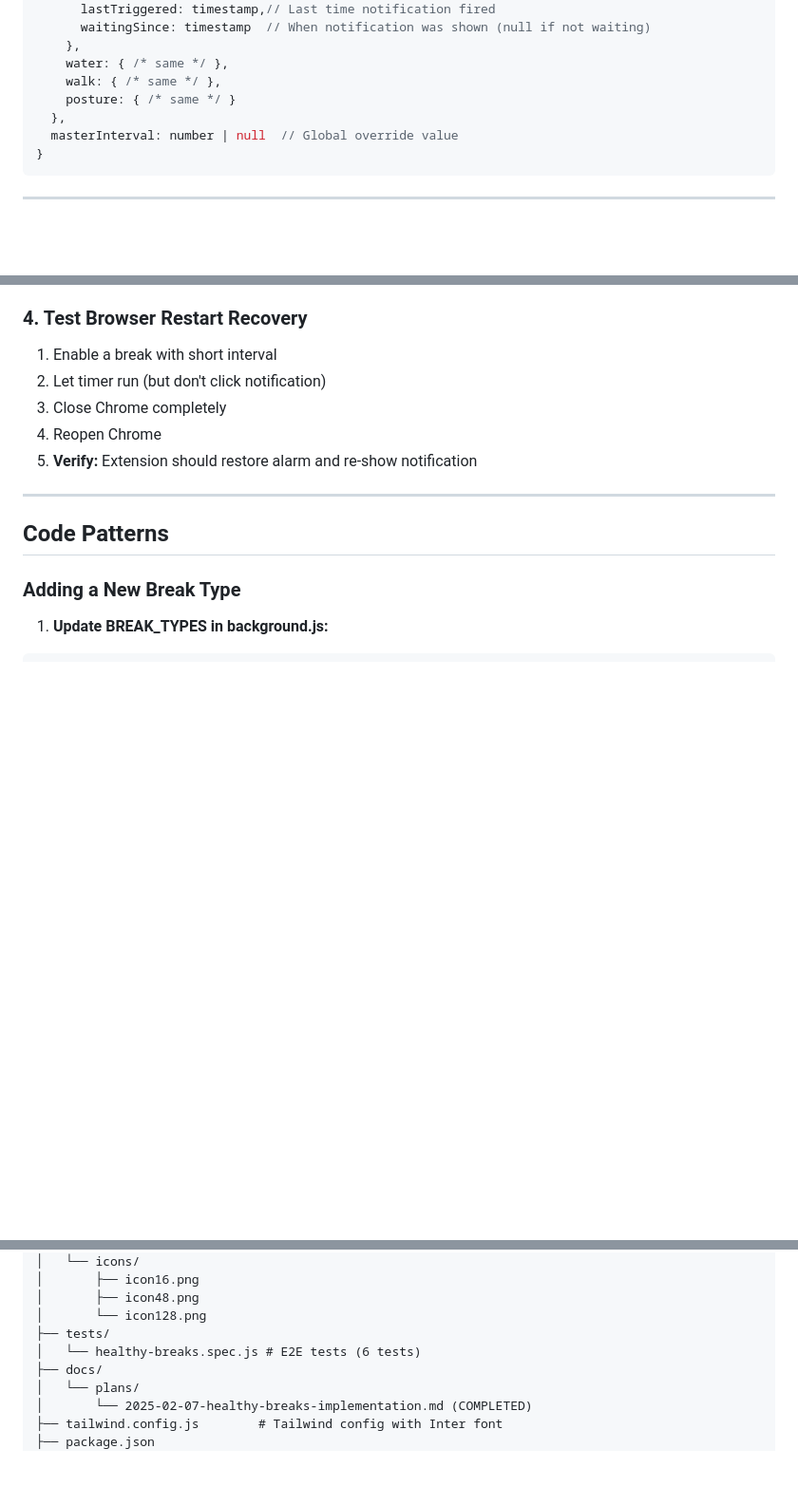
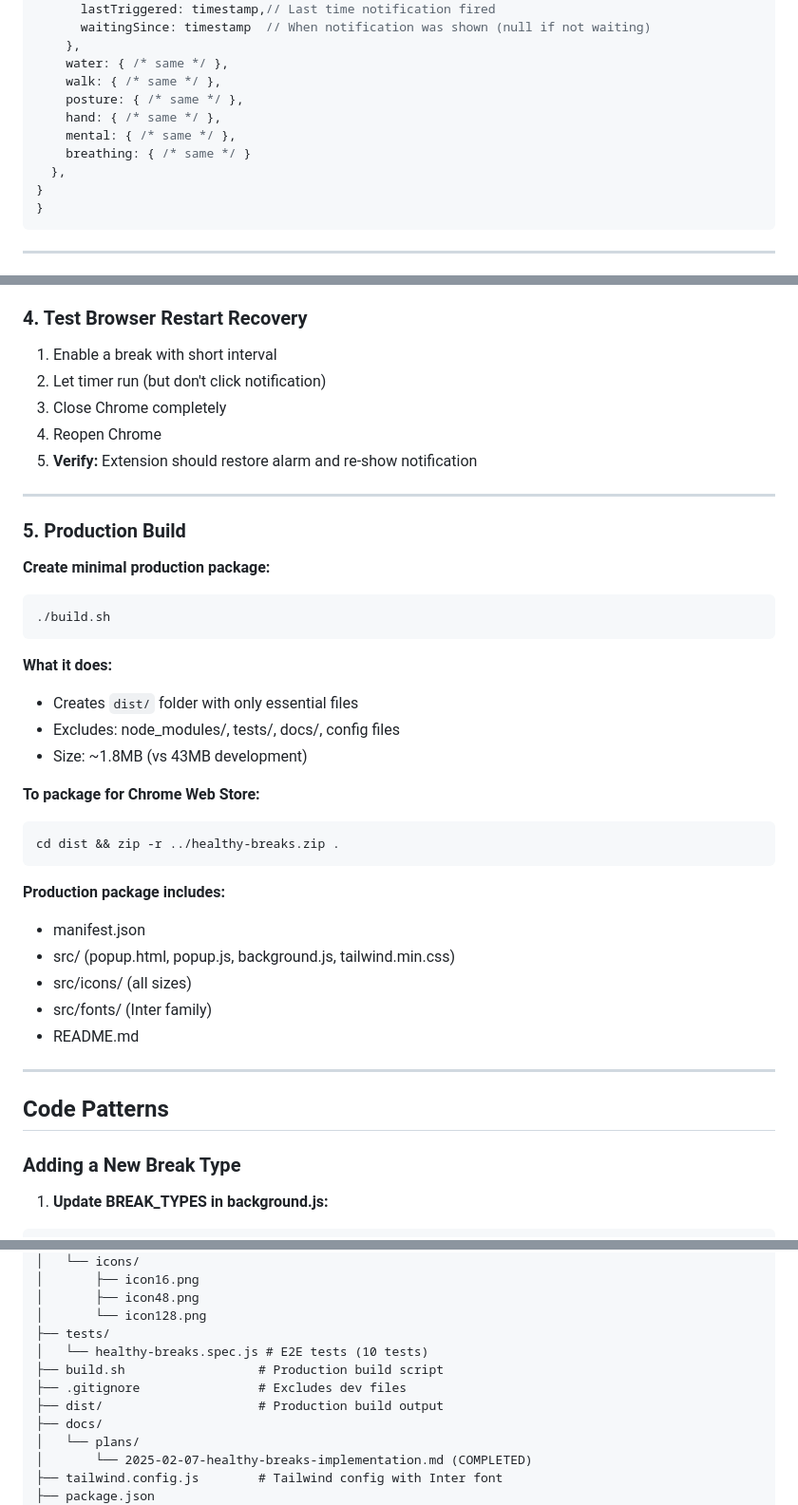
Before and after one commit to vijayrana99/healthy-breaks, a Markdown page: AGENTS.md, 3 parts joined by grey strips. Shown at 95% size. Drawn GitHub-style; blank space fills up the shorter version.

````diff
--- a/AGENTS.md
+++ b/AGENTS.md
@@ -105,9 +106,12 @@
     },
     water: { /* same */ },
     walk: { /* same */ },
-    posture: { /* same */ }
+    posture: { /* same */ },
+    hand: { /* same */ },
+    mental: { /* same */ },
+    breathing: { /* same */ }
   },
-  masterInterval: number | null  // Global override value
+}
 }
 ```
 
@@ -150,6 +154,33 @@ npm run test:debug         # Debug mode
 3. Close Chrome completely
 4. Reopen Chrome
 5. **Verify:** Extension should restore alarm and re-show notification
+
+---
+
+### 5. Production Build
+
+**Create minimal production package:**
+
+```bash
+./build.sh
+```
+
+**What it does:**
+- Creates `dist/` folder with only essential files
+- Excludes: node_modules/, tests/, docs/, config files
+- Size: ~1.8MB (vs 43MB development)
+
+**To package for Chrome Web Store:**
+```bash
+cd dist && zip -r ../healthy-breaks.zip .
+```
+
+**Production package includes:**
+- manifest.json
+- src/ (popup.html, popup.js, background.js, tailwind.min.css)
+- src/icons/ (all sizes)
+- src/fonts/ (Inter family)
+- README.md
 
 ---
 
@@ -533,7 +567,10 @@ healthy-breaks/
 │       ├── icon48.png
 │       └── icon128.png
 ├── tests/
-│   └── healthy-breaks.spec.js # E2E tests (6 tests)
+│   └── healthy-breaks.spec.js # E2E tests (10 tests)
+├── build.sh                  # Production build script
+├── .gitignore                # Excludes dev files
+├── dist/                     # Production build output
 ├── docs/
 │   └── plans/
 │       └── 2025-02-07-healthy-breaks-implementation.md (COMPLETED)
````
Also changed, not shown: other parts of AGENTS.md (+6 -2 lines), README.md (+33 -5 lines).
